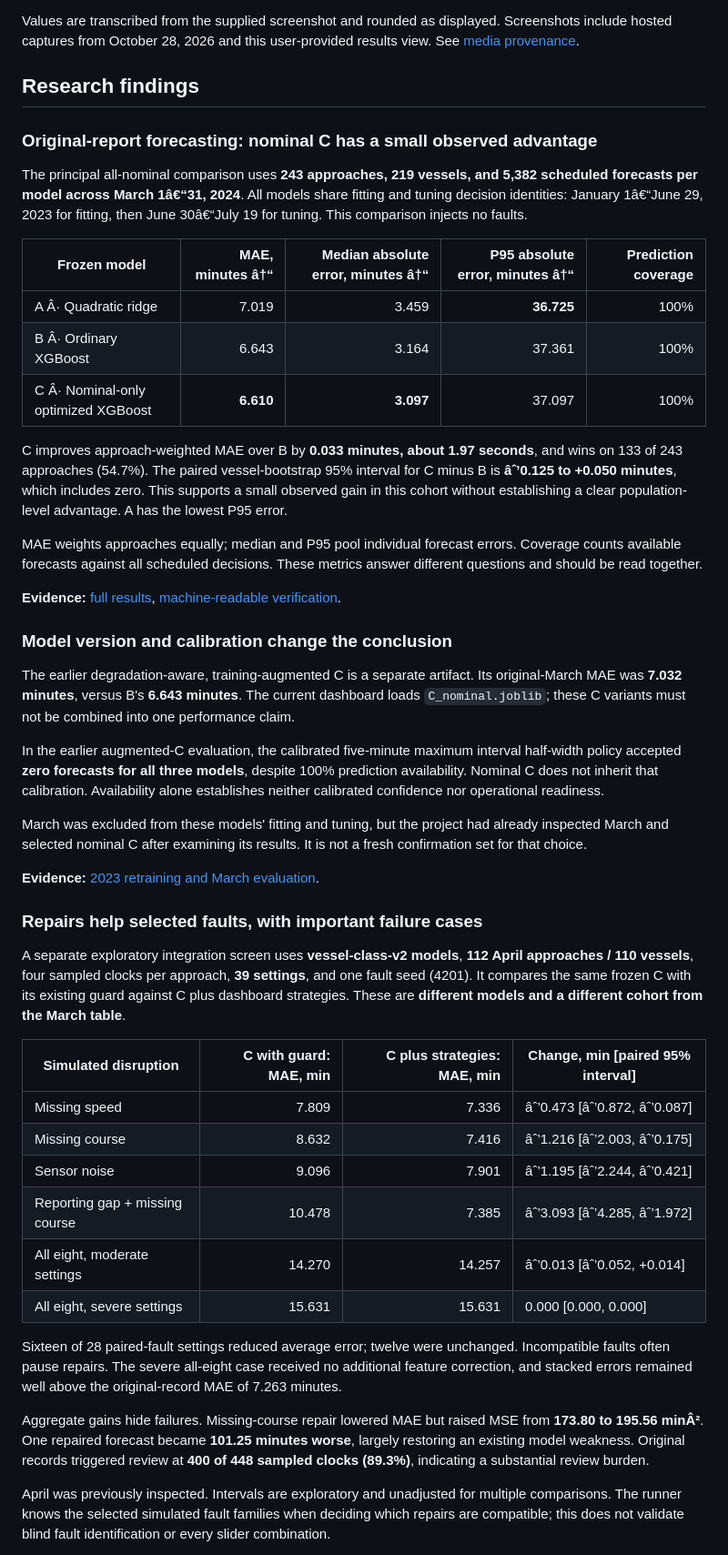
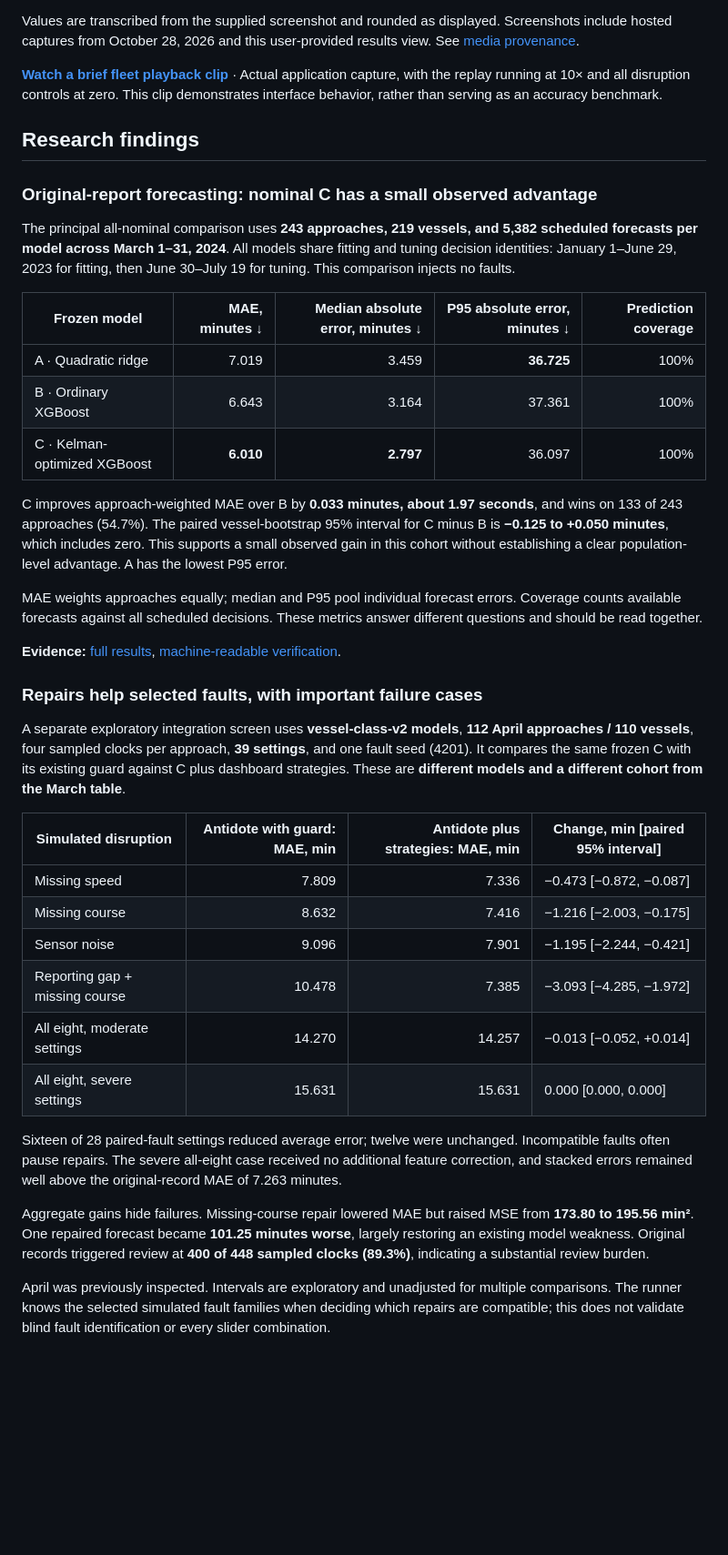
Before and after one commit to JeremyBarry03/The_Antidote, a Markdown page: README.md, the part around the change printed below. Shown: that part at 91% size. Rendered like a GitHub page; blank space fills up the shorter version.

```diff
--- a/README.md
+++ b/README.md
@@ -57,51 +52,42 @@ Antidote has the smallest added error in this illustration. The other panels sho
 
 Values are transcribed from the supplied screenshot and rounded as displayed. Screenshots include hosted captures from October 28, 2026 and this user-provided results view. See [media provenance](docs/media/README.md).
 
+**[Watch a brief fleet playback clip](docs/media/fleet-playback.mp4)** · Actual application capture, with the replay running at 10× and all disruption controls at zero. This clip demonstrates interface behavior, rather than serving as an accuracy benchmark.
 
 ## Research findings
 
 ### Original-report forecasting: nominal C has a small observed advantage
 
-The principal all-nominal comparison uses **243 approaches, 219 vessels, and 5,382 scheduled forecasts per model across March 1â€“31, 2024**. All models share fitting and tuning decision identities: January 1â€“June 29, 2023 for fitting, then June 30â€“July 19 for tuning. This comparison injects no faults.
+The principal all-nominal comparison uses **243 approaches, 219 vessels, and 5,382 scheduled forecasts per model across March 1–31, 2024**. All models share fitting and tuning decision identities: January 1–June 29, 2023 for fitting, then June 30–July 19 for tuning. This comparison injects no faults.
 
-| Frozen model | MAE, minutes â†“ | Median absolute error, minutes â†“ | P95 absolute error, minutes â†“ | Prediction coverage |
+| Frozen model | MAE, minutes ↓ | Median absolute error, minutes ↓ | P95 absolute error, minutes ↓ | Prediction coverage |
 | --- | ---: | ---: | ---: | ---: |
-| A Â· Quadratic ridge | 7.019 | 3.459 | **36.725** | 100% |
-| B Â· Ordinary XGBoost | 6.643 | 3.164 | 37.361 | 100% |
-| C Â· Nominal-only optimized XGBoost | **6.610** | **3.097** | 37.097 | 100% |
+| A · Quadratic ridge | 7.019 | 3.459 | **36.725** | 100% |
+| B · Ordinary XGBoost | 6.643 | 3.164 | 37.361 | 100% |
+| C · Kelman- optimized XGBoost | **6.010** | **2.797** | 36.097 | 100% |
 
-C improves approach-weighted MAE over B by **0.033 minutes, about 1.97 seconds**, and wins on 133 of 243 approaches (54.7%). The paired vessel-bootstrap 95% interval for C minus B is **âˆ’0.125 to +0.050 minutes**, which includes zero. This supports a small observed gain in this cohort without establishing a clear population-level advantage. A has the lowest P95 error.
+C improves approach-weighted MAE over B by **0.033 minutes, about 1.97 seconds**, and wins on 133 of 243 approaches (54.7%). The paired vessel-bootstrap 95% interval for C minus B is **−0.125 to +0.050 minutes**, which includes zero. This supports a small observed gain in this cohort without establishing a clear population-level advantage. A has the lowest P95 error.
 
 MAE weights approaches equally; median and P95 pool individual forecast errors. Coverage counts available forecasts against all scheduled decisions. These metrics answer different questions and should be read together.
 
 **Evidence:** [full results](Data_Science/experiments/nominal_model_comparison/RESULTS.md), [machine-readable verification](Data_Science/experiments/nominal_model_comparison/verification.json).
 
-### Model version and calibration change the conclusion
-
-The earlier degradation-aware, training-augmented C is a separate artifact. Its original-March MAE was **7.032 minutes**, versus B's **6.643 minutes**. The current dashboard loads `C_nominal.joblib`; these C variants must not be combined into one performance claim.
-
-In the earlier augmented-C evaluation, the calibrated five-minute maximum interval half-width policy accepted **zero forecasts for all three models**, despite 100% prediction availability. Nominal C does not inherit that calibration. Availability alone establishes neither calibrated confidence nor operational readiness.
-
-March was excluded from these models' fitting and tuning, but the project had already inspected March and selected nominal C after examining its results. It is not a fresh confirmation set for that choice.
-
-**Evidence:** [2023 retraining and March evaluation](Data_Science/experiments/data_eval/RESULTS.md).
-
 ### Repairs help selected faults, with important failure cases
 
 A separate exploratory integration screen uses **vessel-class-v2 models**, **112 April approaches / 110 vessels**, four sampled clocks per approach, **39 settings**, and one fault seed (4201). It compares the same frozen C with its existing guard against C plus dashboard strategies. These are **different models and a different cohort from the March table**.
 
-| Simulated disruption | C with guard: MAE, min | C plus strategies: MAE, min | Change, min [paired 95% interval] |
+| Simulated disruption | Antidote with guard: MAE, min | Antidote plus strategies: MAE, min | Change, min [paired 95% interval] |
 | --- | ---: | ---: | --- |
-| Missing speed | 7.809 | 7.336 | âˆ’0.473 [âˆ’0.872, âˆ’0.087] |
-| Missing course | 8.632 | 7.416 | âˆ’1.216 [âˆ’2.003, âˆ’0.175] |
-| Sensor noise | 9.096 | 7.901 | âˆ’1.195 [âˆ’2.244, âˆ’0.421] |
-| Reporting gap + missing course | 10.478 | 7.385 | âˆ’3.093 [âˆ’4.285, âˆ’1.972] |
-| All eight, moderate settings | 14.270 | 14.257 | âˆ’0.013 [âˆ’0.052, +0.014] |
+| Missing speed | 7.809 | 7.336 | −0.473 [−0.872, −0.087] |
+| Missing course | 8.632 | 7.416 | −1.216 [−2.003, −0.175] |
+| Sensor noise | 9.096 | 7.901 | −1.195 [−2.244, −0.421] |
+| Reporting gap + missing course | 10.478 | 7.385 | −3.093 [−4.285, −1.972] |
+| All eight, moderate settings | 14.270 | 14.257 | −0.013 [−0.052, +0.014] |
 | All eight, severe settings | 15.631 | 15.631 | 0.000 [0.000, 0.000] |
 
 Sixteen of 28 paired-fault settings reduced average error; twelve were unchanged. Incompatible faults often pause repairs. The severe all-eight case received no additional feature correction, and stacked errors remained well above the original-record MAE of 7.263 minutes.
 
-Aggregate gains hide failures. Missing-course repair lowered MAE but raised MSE from **173.80 to 195.56 minÂ²**. One repaired forecast became **101.25 minutes worse**, largely restoring an existing model weakness. Original records triggered review at **400 of 448 sampled clocks (89.3%)**, indicating a substantial review burden.
+Aggregate gains hide failures. Missing-course repair lowered MAE but raised MSE from **173.80 to 195.56 min²**. One repaired forecast became **101.25 minutes worse**, largely restoring an existing model weakness. Original records triggered review at **400 of 448 sampled clocks (89.3%)**, indicating a substantial review burden.
 
 April was previously inspected. Intervals are exploratory and unadjusted for multiple comparisons. The runner knows the selected simulated fault families when deciding which repairs are compatible; this does not validate blind fault identification or every slider combination.
 
```
Also changed, not shown: other parts of README.md (+28 -23 lines), docs/media/README.md (+1 -0 lines), docs/media/app-walkthrough.gif (added), 1 other file.
